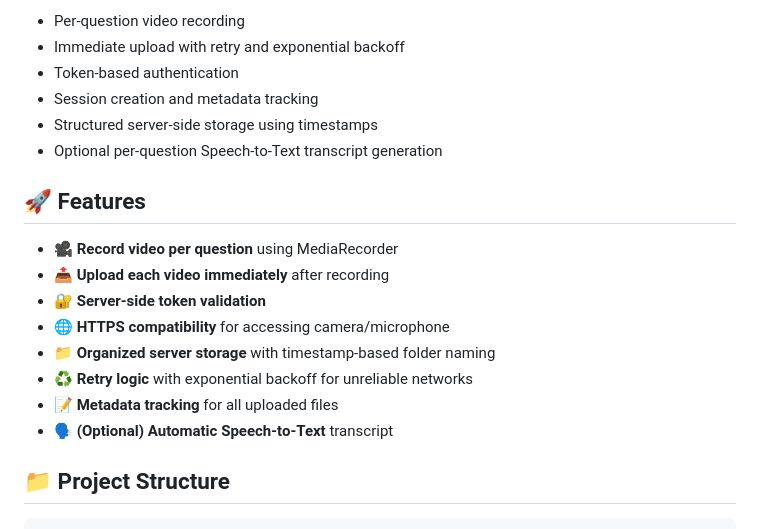
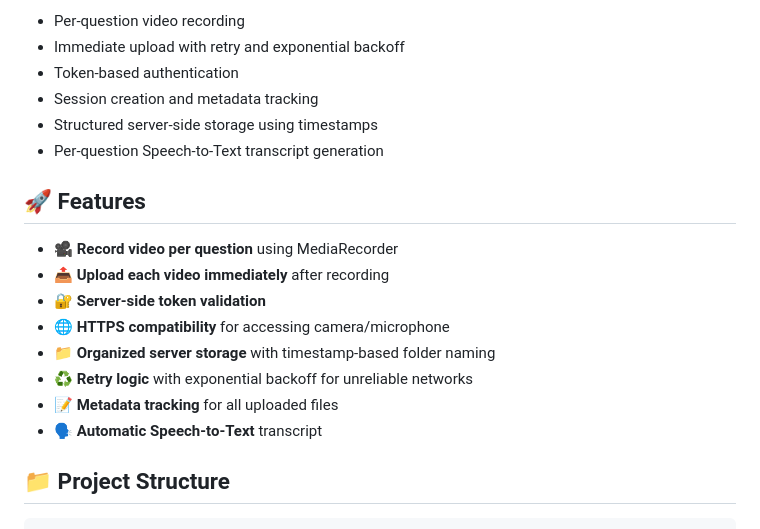
Before and after one commit to BrowniesLab/brownieslab.github.io, a Markdown page: README.md, the part around one of its changes. Drawn GitHub-style.

```diff
--- a/README.md
+++ b/README.md
@@ -16,7 +16,7 @@ Each response is recorded as a separate video file and uploaded immediately to t
 * Token-based authentication
 * Session creation and metadata tracking
 * Structured server-side storage using timestamps
-* Optional per-question Speech-to-Text transcript generation
+* Per-question Speech-to-Text transcript generation
 
 ## 🚀 Features
 
@@ -27,7 +27,7 @@ Each response is recorded as a separate video file and uploaded immediately to t
 * 📁 **Organized server storage** with timestamp-based folder naming
 * ♻️ **Retry logic** with exponential backoff for unreliable networks
 * 📝 **Metadata tracking** for all uploaded files
-* 🗣️ **(Optional) Automatic Speech-to-Text** transcript
+* 🗣️ **Automatic Speech-to-Text** transcript
 
 ## 📁 Project Structure
 
```
Also changed, not shown: other parts of README.md (+1 -1 lines).
